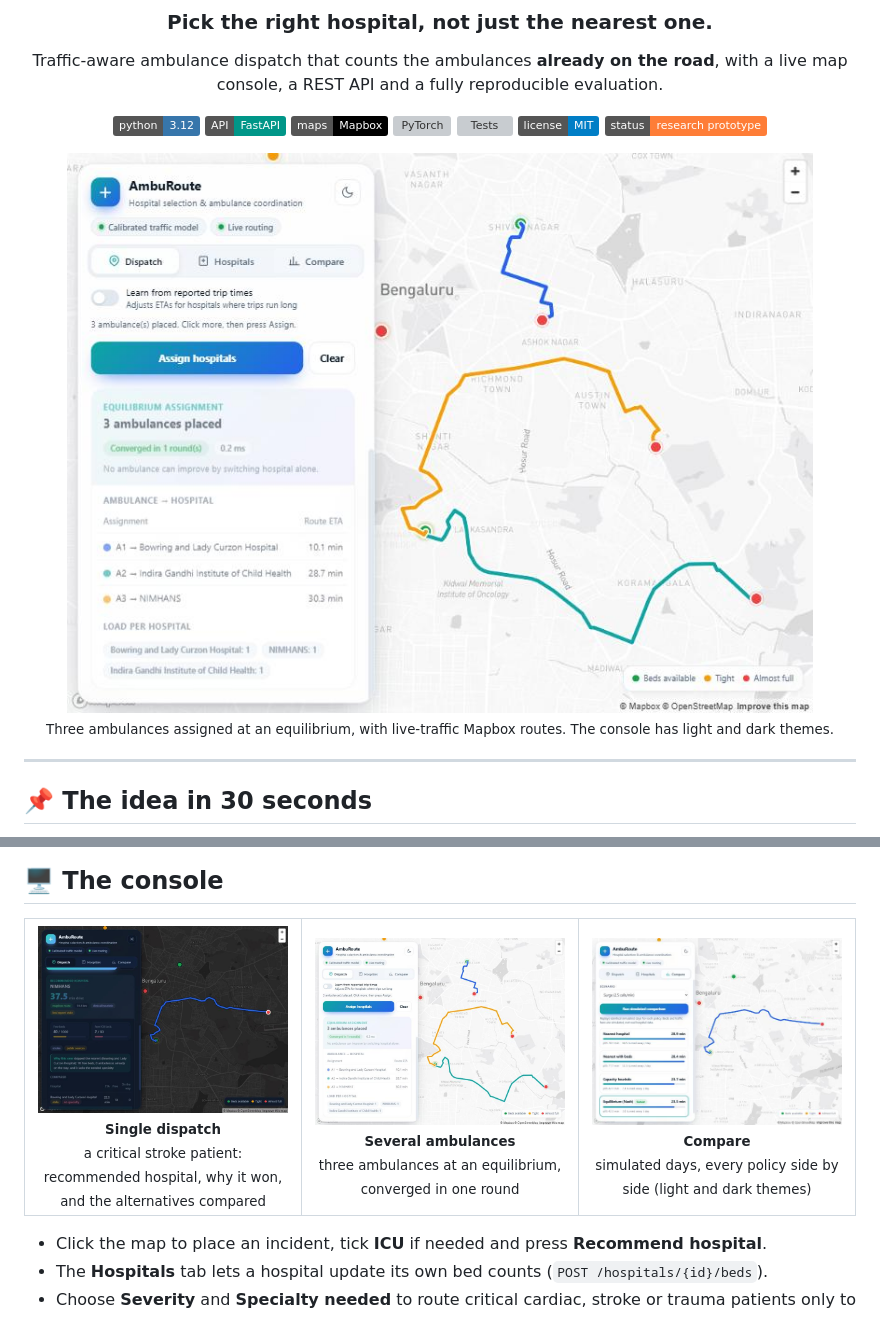
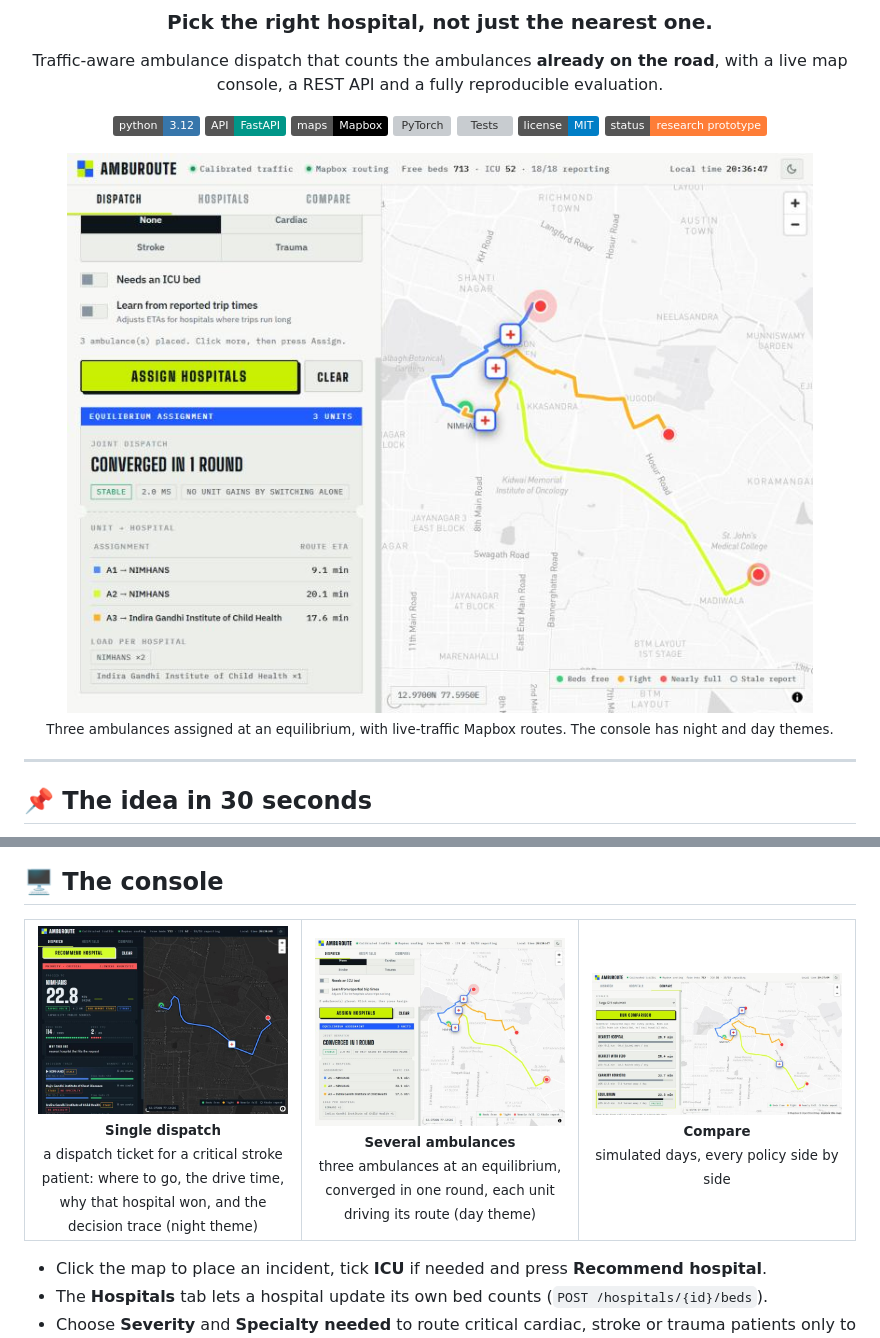
Before and after one commit to Kushal-Raj-G-S/AMBUROUTE, a Markdown page: README.md, 2 parts joined by grey strips. Drawn GitHub-style; pictures changed too: docs/images/console_compare.jpg, docs/images/console_multi.jpg, docs/images/console_single.jpg; badges without logos; grey boxes are pictures that could not be loaded.

Commit message:
Console v2: dispatch-console design with ticket, decision trace and moving ambulance; Docker smoke-tested

```diff
--- a/README.md
+++ b/README.md
@@ -16,7 +16,7 @@ Traffic-aware ambulance dispatch that counts the ambulances **already on the roa
 
 <img src="docs/images/console_multi.jpg" alt="AmbuRoute dispatcher console: three ambulances assigned at an equilibrium" width="880">
 
-<sub>Three ambulances assigned at an equilibrium, with live-traffic Mapbox routes. The console has light and dark themes.</sub>
+<sub>Three ambulances assigned at an equilibrium, with live-traffic Mapbox routes. The console has night and day themes.</sub>
 
 </div>
 
@@ -100,9 +100,9 @@ Travel times are fitted to **3,861 Mapbox typical-traffic samples** and scored o
 
 <table>
 <tr>
-<td align="center" width="33%"><img src="docs/images/console_single.jpg" alt="Single dispatch"><br><sub><b>Single dispatch</b><br>a critical stroke patient: recommended hospital, why it won, and the alternatives compared</sub></td>
-<td align="center" width="33%"><img src="docs/images/console_multi.jpg" alt="Equilibrium assignment"><br><sub><b>Several ambulances</b><br>three ambulances at an equilibrium, converged in one round</sub></td>
-<td align="center" width="33%"><img src="docs/images/console_compare.jpg" alt="Policy comparison"><br><sub><b>Compare</b><br>simulated days, every policy side by side (light and dark themes)</sub></td>
+<td align="center" width="33%"><img src="docs/images/console_single.jpg" alt="Single dispatch"><br><sub><b>Single dispatch</b><br>a dispatch ticket for a critical stroke patient: where to go, the drive time, why that hospital won, and the decision trace (night theme)</sub></td>
+<td align="center" width="33%"><img src="docs/images/console_multi.jpg" alt="Equilibrium assignment"><br><sub><b>Several ambulances</b><br>three ambulances at an equilibrium, converged in one round, each unit driving its route (day theme)</sub></td>
+<td align="center" width="33%"><img src="docs/images/console_compare.jpg" alt="Policy comparison"><br><sub><b>Compare</b><br>simulated days, every policy side by side</sub></td>
 </tr>
 </table>
 
```
Also changed, not shown: research/PROJECT_LOG.md (+3 -0 lines), 1 other file.
